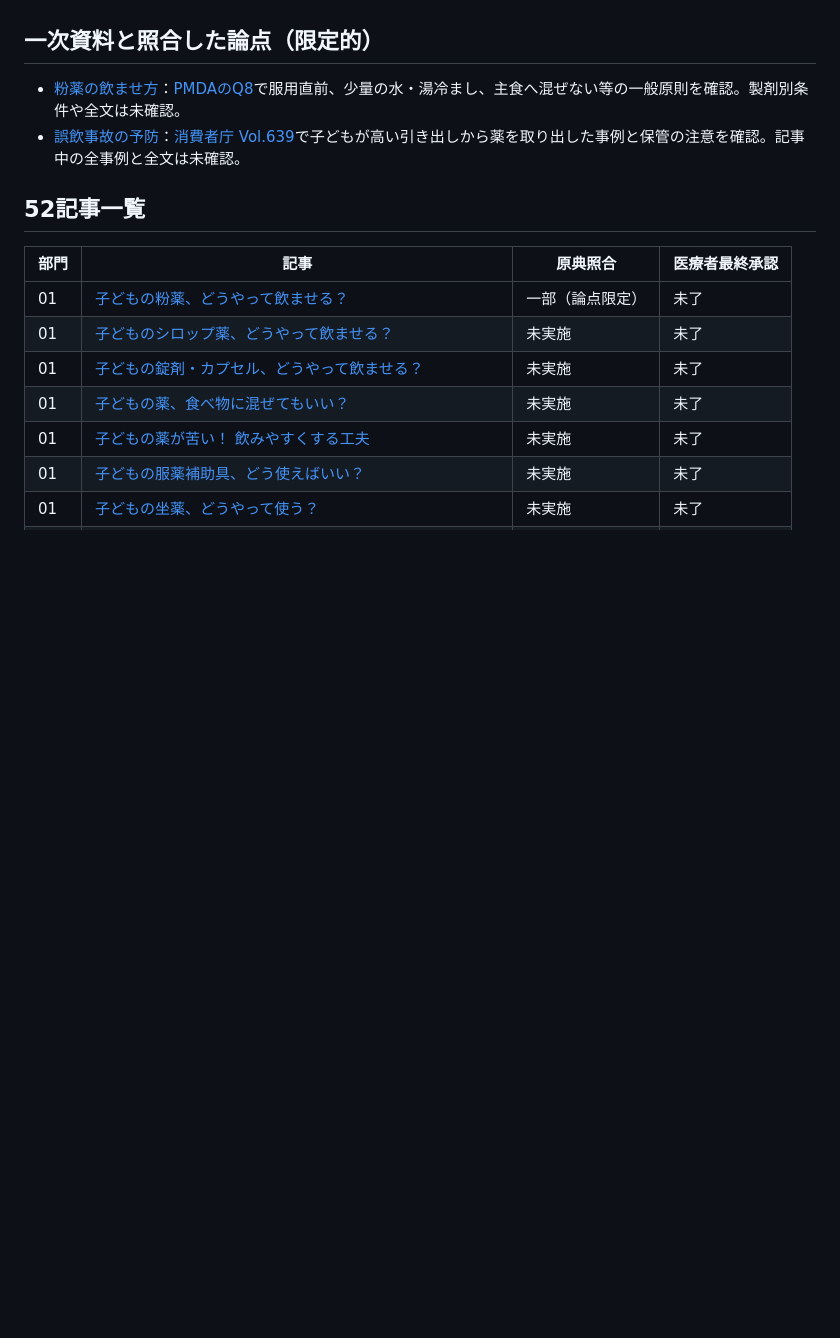
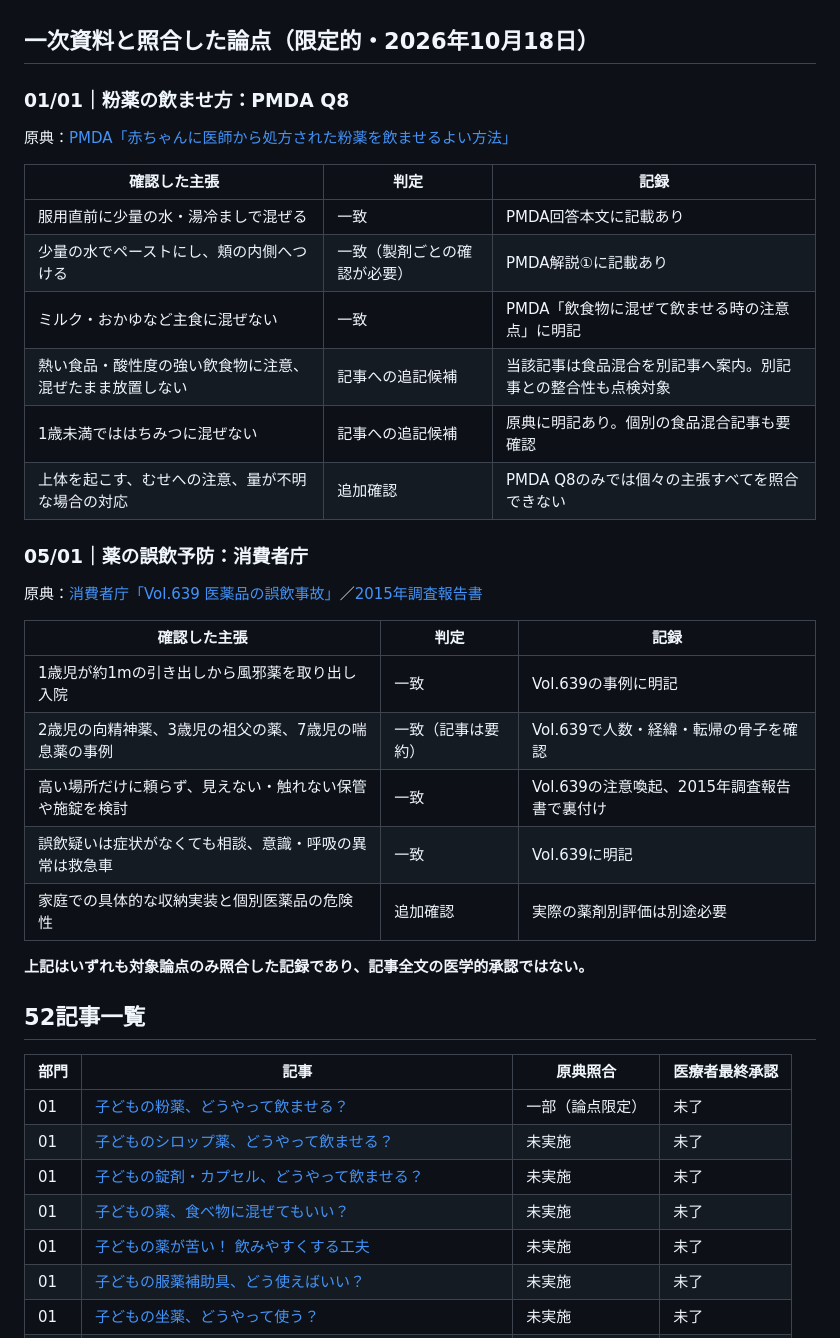
Before and after one commit to ri32ph/mirai-lab, a Markdown page: docs/children-medicine-review-tracker.md, the part around the change. Rendered like a GitHub page; blank space fills up the shorter version.

Commit message:
Record claim-level PMDA and CAA evidence checks in pediatric review tracker

```diff
--- a/docs/children-medicine-review-tracker.md
+++ b/docs/children-medicine-review-tracker.md
@@ -8,9 +8,32 @@
 - **医療者最終承認**：全52記事で未了。子どもの薬52記事の公開前確認表示とnoindex設定は維持。
 - 今後は「確認した主張」「原典・該当箇所」「判定」「修正点」「確認者・日付」を記録。リンクの記載だけでは確認済みにしない。
 
-## 一次資料と照合した論点（限定的）
-- [粉薬の飲ませ方](../content/children-medicine/section-01/01.html)：[PMDAのQ8](https://www.pmda.go.jp/safety/consultation-for-patients/on-drugs/qa/0008.html)で服用直前、少量の水・湯冷まし、主食へ混ぜない等の一般原則を確認。製剤別条件や全文は未確認。
-- [誤飲事故の予防](../content/children-medicine/section-05/01.html)：[消費者庁 Vol.639](https://www.caa.go.jp/policies/policy/consumer_safety/child/project_001/mail/20231020/)で子どもが高い引き出しから薬を取り出した事例と保管の注意を確認。記事中の全事例と全文は未確認。
+## 一次資料と照合した論点（限定的・2026年10月18日）
+
+### 01/01｜粉薬の飲ませ方：PMDA Q8
+原典：[PMDA「赤ちゃんに医師から処方された粉薬を飲ませるよい方法」](https://www.pmda.go.jp/safety/consultation-for-patients/on-drugs/qa/0008.html)
+
+| 確認した主張 | 判定 | 記録 |
+|---|---|---|
+| 服用直前に少量の水・湯冷ましで混ぜる | 一致 | PMDA回答本文に記載あり |
+| 少量の水でペーストにし、頬の内側へつける | 一致（製剤ごとの確認が必要） | PMDA解説①に記載あり |
+| ミルク・おかゆなど主食に混ぜない | 一致 | PMDA「飲食物に混ぜて飲ませる時の注意点」に明記 |
+| 熱い食品・酸性度の強い飲食物に注意、混ぜたまま放置しない | 記事への追記候補 | 当該記事は食品混合を別記事へ案内。別記事との整合性も点検対象 |
+| 1歳未満でははちみつに混ぜない | 記事への追記候補 | 原典に明記あり。個別の食品混合記事も要確認 |
+| 上体を起こす、むせへの注意、量が不明な場合の対応 | 追加確認 | PMDA Q8のみでは個々の主張すべてを照合できない |
+
+### 05/01｜薬の誤飲予防：消費者庁
+原典：[消費者庁「Vol.639 医薬品の誤飲事故」](https://www.caa.go.jp/policies/policy/consumer_safety/child/project_001/mail/20231020/)／[2015年調査報告書](https://www.caa.go.jp/policies/council/csic/report/report_007/)
+
+| 確認した主張 | 判定 | 記録 |
+|---|---|---|
+| 1歳児が約1mの引き出しから風邪薬を取り出し入院 | 一致 | Vol.639の事例に明記 |
+| 2歳児の向精神薬、3歳児の祖父の薬、7歳児の喘息薬の事例 | 一致（記事は要約） | Vol.639で人数・経緯・転帰の骨子を確認 |
+| 高い場所だけに頼らず、見えない・触れない保管や施錠を検討 | 一致 | Vol.639の注意喚起、2015年調査報告書で裏付け |
+| 誤飲疑いは症状がなくても相談、意識・呼吸の異常は救急車 | 一致 | Vol.639に明記 |
+| 家庭での具体的な収納実装と個別医薬品の危険性 | 追加確認 | 実際の薬剤別評価は別途必要 |
+
+**上記はいずれも対象論点のみ照合した記録であり、記事全文の医学的承認ではない。**
 
 ## 52記事一覧
 
```
